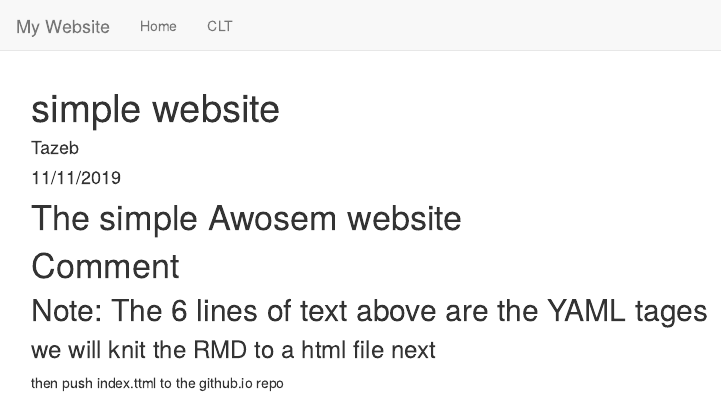
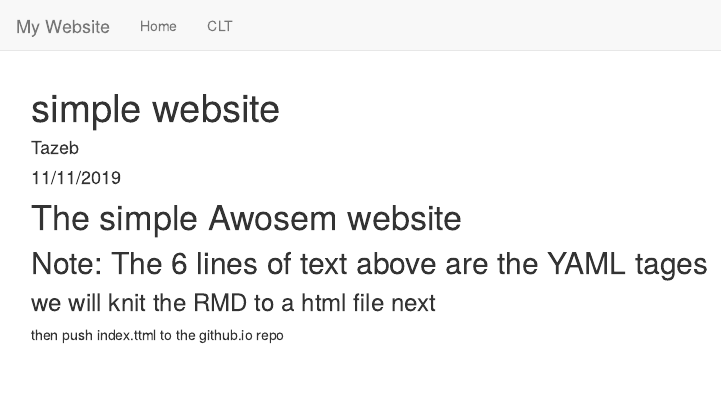
Before and after one commit to tazeb6531/tazeb6531.github.io, an R Markdown document (index.Rmd): the page in a window 1100 px wide, from its top. Rendered offline with R 4.5, knitr and Pandoc, with nearby package versions.

Commit message:
Update index.Rmd

```diff
--- a/index.Rmd
+++ b/index.Rmd
@@ -5,7 +5,6 @@ date: "11/11/2019"
 output: html_document
 ---
 # The simple Awosem website
-# Comment
 ## Note: The 6 lines of text above are the YAML tages
 ### we will knit the RMD to a html file next
 then push index.ttml to the github.io repo
```
